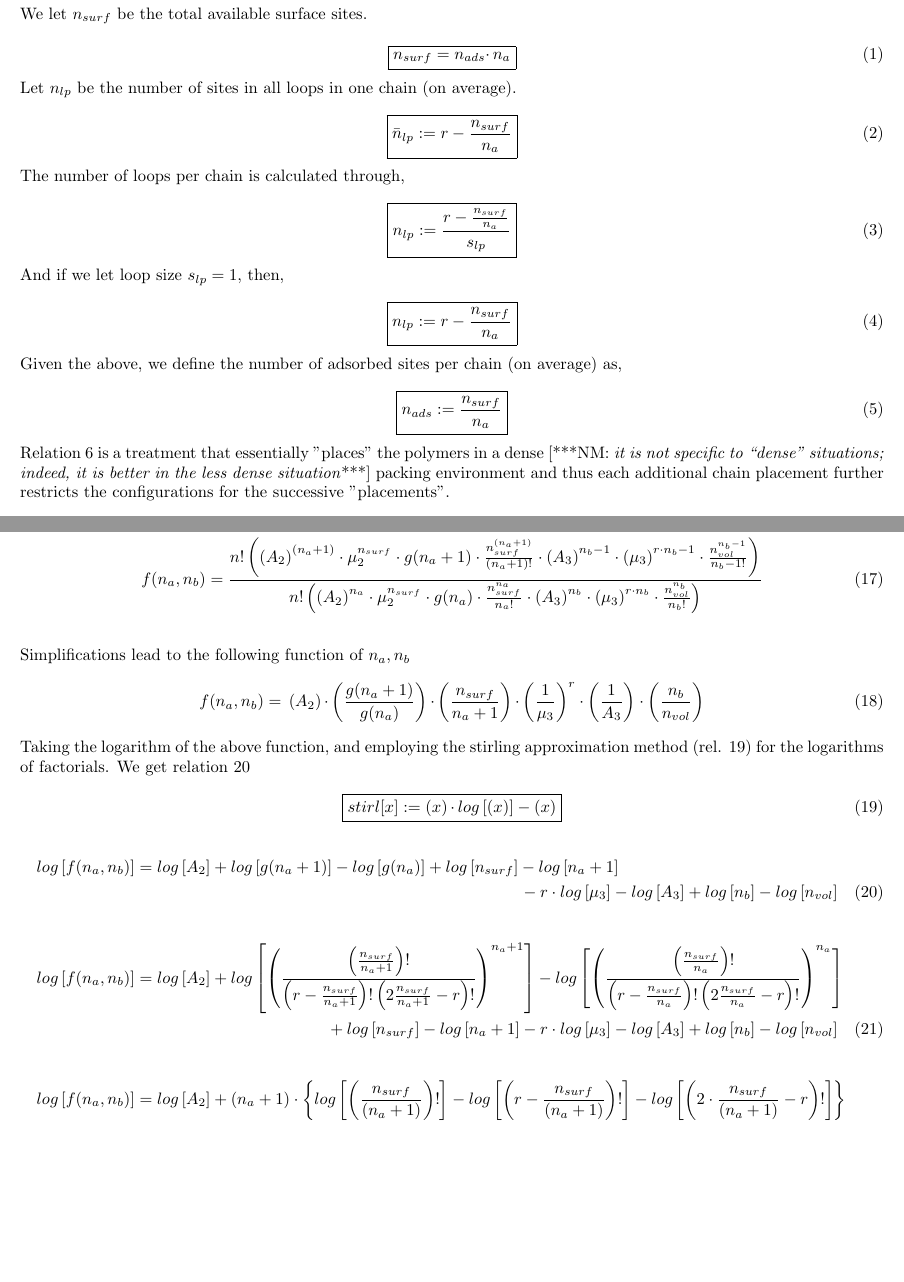
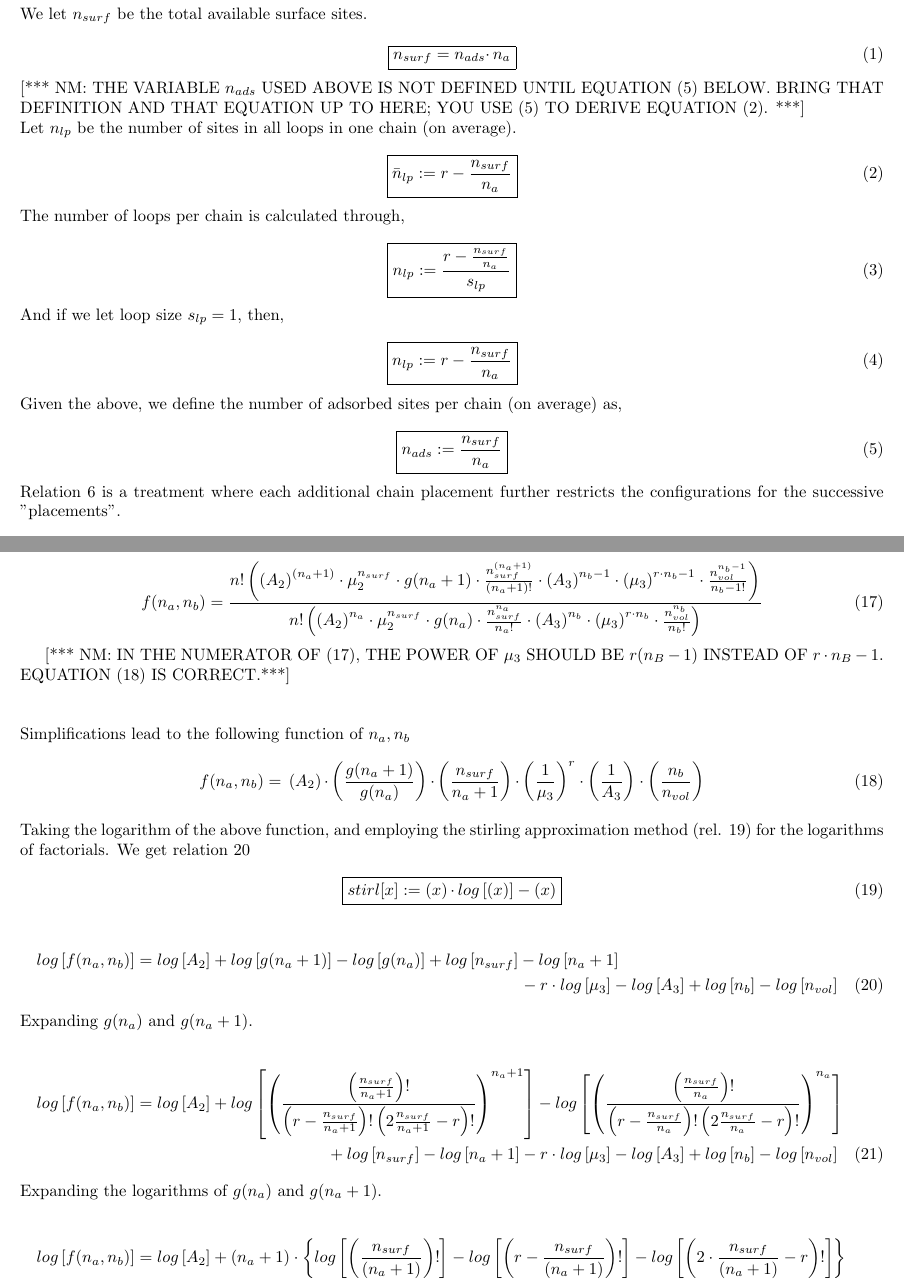
Before and after one commit to spkouma/Math4000, a LaTeX document (AMain.tex): two parts of pages 3 and 5 of 12, joined at a grey line, cut so that both start at the same text, the shorter picture padded with empty space. Compiled offline with pdfLaTeX.

Commit message:
Updates from Overleaf

```diff
--- a/AMain.tex
+++ b/AMain.tex
@@ -276,7 +276,10 @@ $$
 	\boxed{n_{surf}=n_{ads}\cdotp n_{a}}
 	\label{nsurf}
 \end{equation}
-
+[***  NM:  THE VARIABLE $n_{ads}$ USED ABOVE IS NOT
+DEFINED UNTIL EQUATION (\ref{nads}) BELOW.  BRING
+THAT DEFINITION AND THAT EQUATION UP TO HERE;
+YOU USE (\ref{nads}) TO DERIVE EQUATION (\ref{mean nlp}). ***]
 
 
 \noindent Let $n_{lp}$ be the number of sites in all loops
@@ -328,11 +331,12 @@ chain is calculated through,
 % \noindent loops per chain.   [***NM:  \textit{Delete these three words?}***] \\\\
 
 
-\noindent Relation \ref{nonRev} is a treatment that essentially "places" the polymers in a dense
-[***NM:  \textit{it is not specific to ``dense''
-situations; indeed, it is better in the less dense
-situation}***]
-packing environment and thus each additional chain placement further restricts the configurations for the successive "placements".
+\noindent Relation \ref{nonRev} is a treatment %that essentially "places" the polymers in a dense
+%[***NM:  \textit{it is not specific to ``dense''
+%situations; indeed, it is better in the less dense
+%situation}***]
+% packing environment and thus
+where each additional chain placement further restricts the configurations for the successive "placements".
 
 \begin{equation}
     \boxed{
@@ -586,6 +590,10 @@ with $s_{lp}=1$
 	\label{eq. Qratio2}
 \end{equation}
 
+[*** NM:  IN THE NUMERATOR OF (\ref{eq. Qratio2}),
+THE POWER OF $\mu_3$ SHOULD BE $r(n_B-1)$ INSTEAD
+OF $r\cdot n_B-1$.  EQUATION (\ref{fnanb}) IS
+CORRECT.***]
 
 \text{}\\
 
@@ -716,6 +724,7 @@ f(n_a,n_b)=\,
 		\label{logf}
 \end{multline}
 
+\noindent Expanding $g(n_a)$ and $g(n_a +1)$.
 
 \begin{multline}
 	log
@@ -770,6 +779,7 @@ f(n_a,n_b)=\,
 		\label{logfexpnd1}
 \end{multline}
 
+\noindent Expanding the logarithms of $g(n_a)$ and $g(n_a +1)$.
 
 \begin{multline}
 	log
```
Also changed, not shown: AMain.tex (20 more changed lines).
